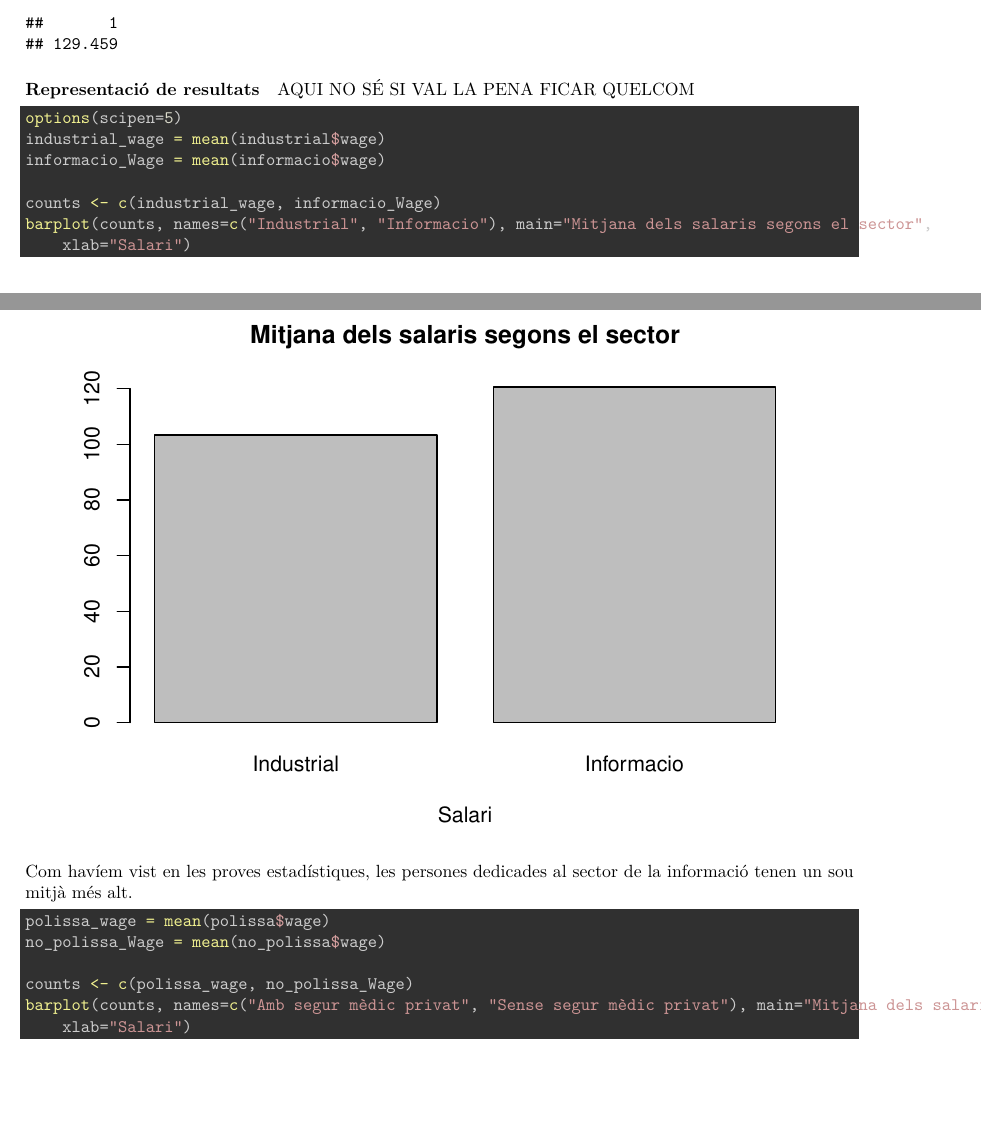
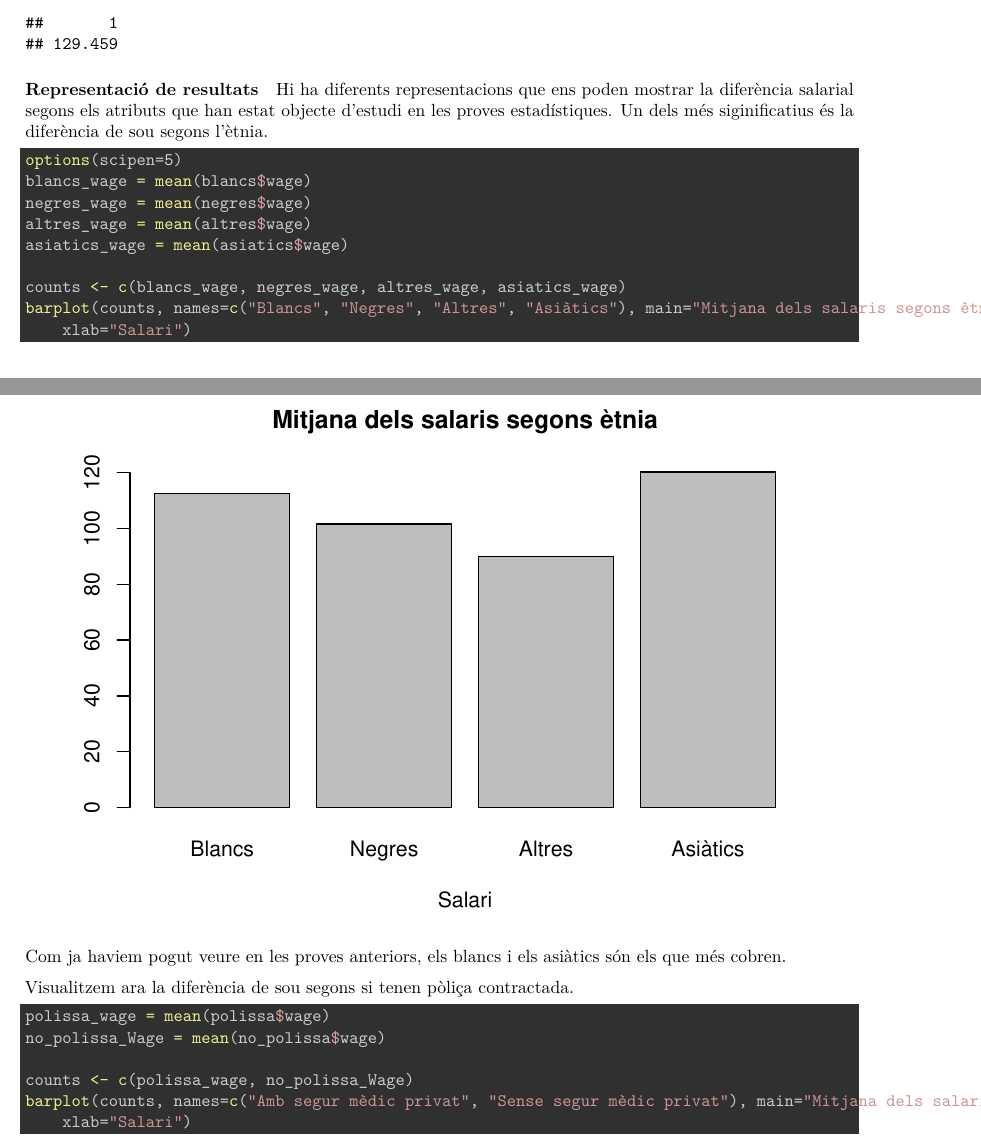
Before and after one commit to edgrz/TCVD_PRAC2, an R Markdown document (code/prac2.Rmd): two parts of pages 30 and 31 of 33, joined at a grey line, cut so that both start at the same text. Rendered offline with R 4.5, knitr and Pandoc, then LaTeX, with nearby package versions; some code elsewhere in the file could not run offline.

Commit message:
visualitzacio

````diff
--- a/code/prac2.Rmd
+++ b/code/prac2.Rmd
@@ -680,19 +680,24 @@ predict(object = model_reg_log, newdata = treballador)
 
 #### Representació de resultats
 
-AQUI NO SÉ SI VAL LA PENA FICAR QUELCOM
+Hi ha diferents representacions que ens poden mostrar la diferència salarial segons els atributs que han estat objecte d'estudi en les proves estadístiques. Un dels més siginificatius és la diferència de sou segons l'ètnia.
 
 ```{r}
 options(scipen=5)
-industrial_wage = mean(industrial$wage)
-informacio_Wage = mean(informacio$wage)
+blancs_wage = mean(blancs$wage)
+negres_wage = mean(negres$wage)
+altres_wage = mean(altres$wage)
+asiatics_wage = mean(asiatics$wage)
 
-counts <- c(industrial_wage, informacio_Wage)
-barplot(counts, names=c("Industrial", "Informacio"), main="Mitjana dels salaris segons el sector",
+counts <- c(blancs_wage, negres_wage, altres_wage, asiatics_wage)
+barplot(counts, names=c("Blancs", "Negres", "Altres", "Asiàtics"), main="Mitjana dels salaris segons ètnia",
   	xlab="Salari")
 
 ```
-Com havíem vist en les proves estadístiques, les persones dedicades al sector de la informació tenen un sou mitjà més alt.
+Com ja haviem pogut veure en les proves anteriors, els blancs i els asiàtics són els que més cobren.
+
+Visualitzem ara la diferència de sou segons si tenen pòliça contractada.
+
 
 ```{r}
 polissa_wage = mean(polissa$wage)
````
Also changed, not shown: code/prac2.pdf, code/prac2.Rmd (4 more changed lines).
